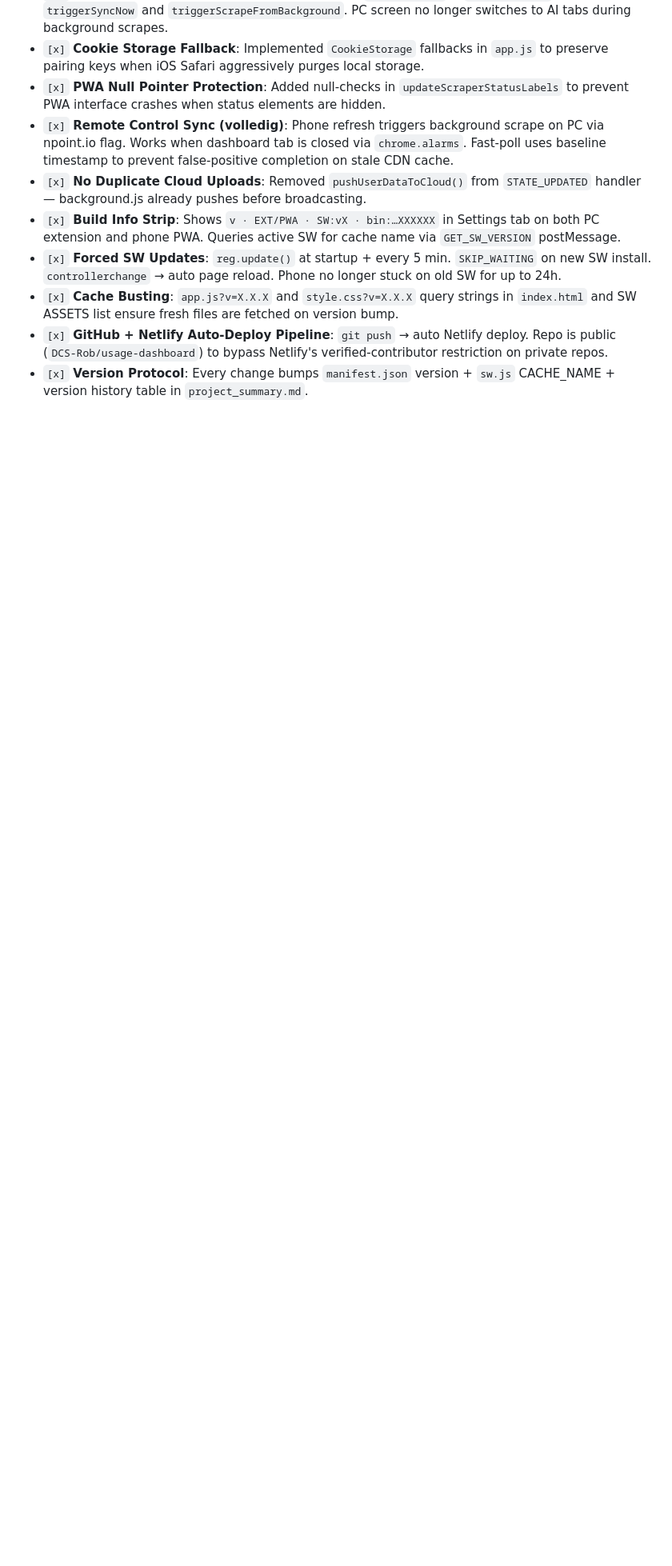
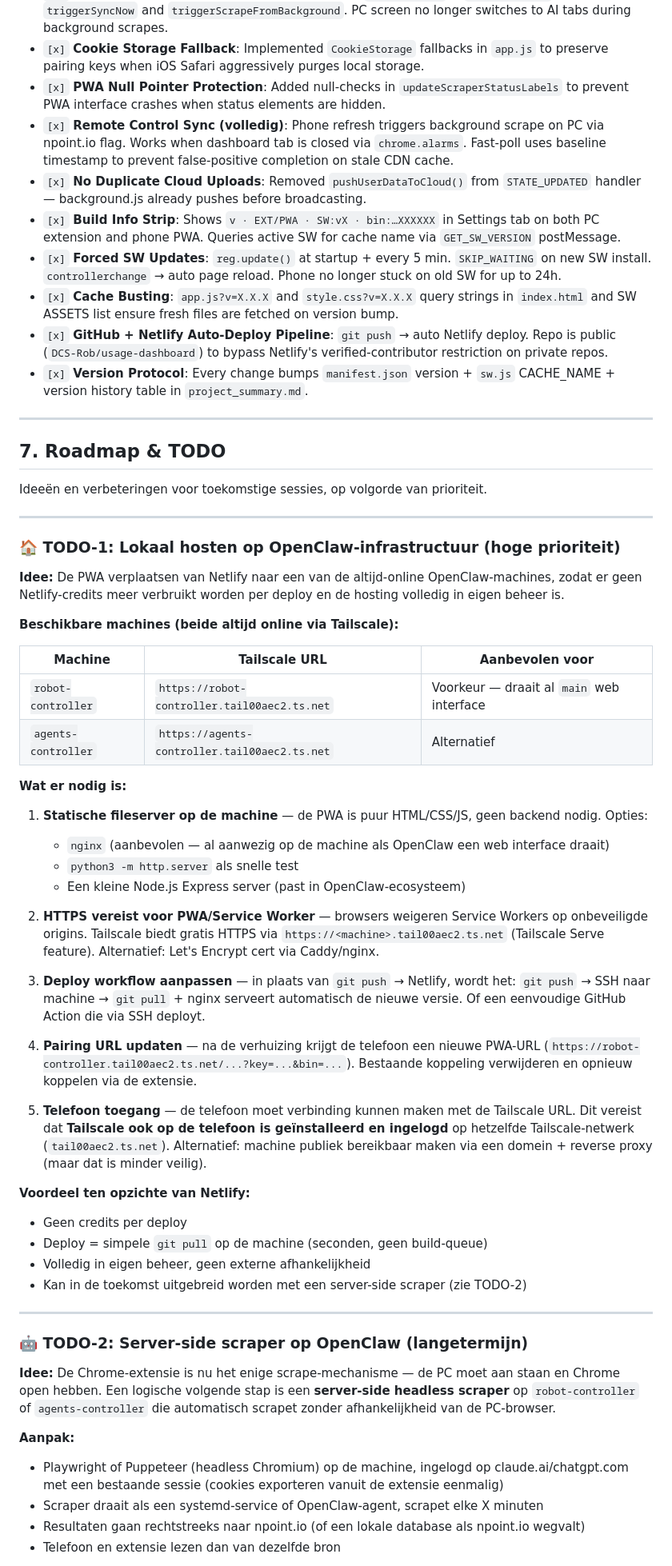
Before and after one commit to DCS-Rob/usage-dashboard, a Markdown page: project_summary.md, the part around one of its changes. Shown at 80% size. Rendered like a GitHub page; blank space fills up the shorter version.

Commit message:
docs: roadmap toegevoegd (lokale hosting, server scraper, eigen opslag)

```diff
--- a/project_summary.md
+++ b/project_summary.md
@@ -258,3 +258,56 @@ Elke functionele wijziging in `app.js`, `background.js`, `content.js`, `manifest
 - `[x]` **Cache Busting**: `app.js?v=X.X.X` and `style.css?v=X.X.X` query strings in `index.html` and SW ASSETS list ensure fresh files are fetched on version bump.
 - `[x]` **GitHub + Netlify Auto-Deploy Pipeline**: `git push` → auto Netlify deploy. Repo is public (`DCS-Rob/usage-dashboard`) to bypass Netlify's verified-contributor restriction on private repos.
 - `[x]` **Version Protocol**: Every change bumps `manifest.json` version + `sw.js` CACHE_NAME + version history table in `project_summary.md`.
+
+---
+
+## 7. Roadmap & TODO
+
+Ideeën en verbeteringen voor toekomstige sessies, op volgorde van prioriteit.
+
+---
+
+### 🏠 TODO-1: Lokaal hosten op OpenClaw-infrastructuur (hoge prioriteit)
+
+**Idee:** De PWA verplaatsen van Netlify naar een van de altijd-online OpenClaw-machines, zodat er geen Netlify-credits meer verbruikt worden per deploy en de hosting volledig in eigen beheer is.
+
+**Beschikbare machines (beide altijd online via Tailscale):**
+
+| Machine | Tailscale URL | Aanbevolen voor |
+|---|---|---|
+| `robot-controller` | `https://robot-controller.tail00aec2.ts.net` | Voorkeur — draait al `main` web interface |
+| `agents-controller` | `https://agents-controller.tail00aec2.ts.net` | Alternatief |
+
+**Wat er nodig is:**
+
+1. **Statische fileserver op de machine** — de PWA is puur HTML/CSS/JS, geen backend nodig. Opties:
+   - `nginx` (aanbevolen — al aanwezig op de machine als OpenClaw een web interface draait)
+   - `python3 -m http.server` als snelle test
+   - Een kleine Node.js Express server (past in OpenClaw-ecosysteem)
+
+2. **HTTPS vereist voor PWA/Service Worker** — browsers weigeren Service Workers op onbeveiligde origins. Tailscale biedt gratis HTTPS via `https://<machine>.tail00aec2.ts.net` (Tailscale Serve feature). Alternatief: Let's Encrypt cert via Caddy/nginx.
+
+3. **Deploy workflow aanpassen** — in plaats van `git push` → Netlify, wordt het: `git push` → SSH naar machine → `git pull` + nginx serveert automatisch de nieuwe versie. Of een eenvoudige GitHub Action die via SSH deployt.
+
+4. **Pairing URL updaten** — na de verhuizing krijgt de telefoon een nieuwe PWA-URL (`https://robot-controller.tail00aec2.ts.net/...?key=...&bin=...`). Bestaande koppeling verwijderen en opnieuw koppelen via de extensie.
+
+5. **Telefoon toegang** — de telefoon moet verbinding kunnen maken met de Tailscale URL. Dit vereist dat **Tailscale ook op de telefoon is geïnstalleerd en ingelogd** op hetzelfde Tailscale-netwerk (`tail00aec2.ts.net`). Alternatief: machine publiek bereikbaar maken via een domein + reverse proxy (maar dat is minder veilig).
+
+**Voordeel ten opzichte van Netlify:**
+- Geen credits per deploy
+- Deploy = simpele `git pull` op de machine (seconden, geen build-queue)
+- Volledig in eigen beheer, geen externe afhankelijkheid
+- Kan in de toekomst uitgebreid worden met een server-side scraper (zie TODO-2)
+
+---
+
+### 🤖 TODO-2: Server-side scraper op OpenClaw (langetermijn)
+
+**Idee:** De Chrome-extensie is nu het enige scrape-mechanisme — de PC moet aan staan en Chrome open hebben. Een logische volgende stap is een **server-side headless scraper** op `robot-controller` of `agents-controller` die automatisch scrapet zonder afhankelijkheid van de PC-browser.
+
+**Aanpak:**
+- Playwright of Puppeteer (headless Chromium) op de machine, ingelogd op claude.ai/chatgpt.com met een bestaande sessie (cookies exporteren vanuit de extensie eenmalig)
+- Scraper draait als een systemd-service of OpenClaw-agent, scrapet elke X minuten
+- Resultaten gaan rechtstreeks naar npoint.io (of een lokale database als npoint.io wegvalt)
+- Telefoon en extensie lezen dan van dezelfde bron
+
```
Also changed, not shown: other parts of project_summary.md (+14 -0 lines).
